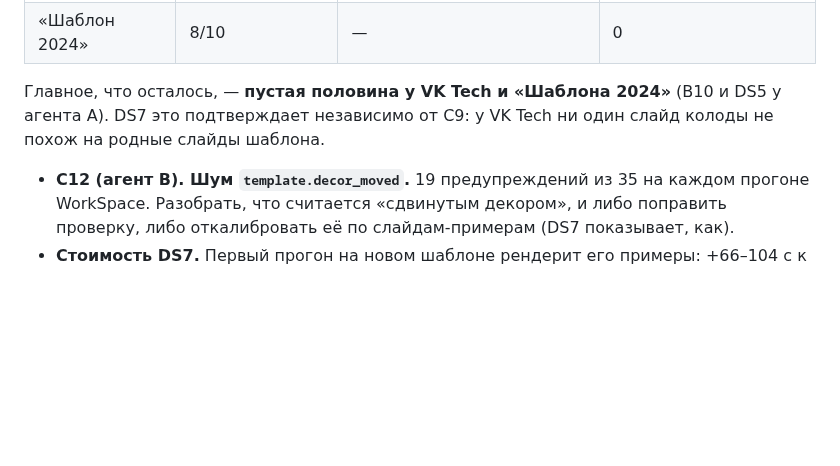
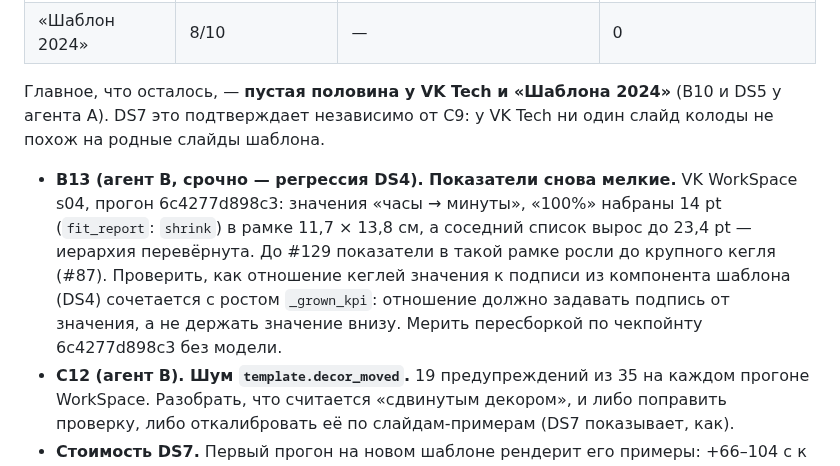
Before and after one commit to sMichellin/DeckForge, a Markdown page: docs/agents/plan-22-09.md, the part around the change. GitHub-like rendering; blank space fills up the shorter version.

Commit message:
docs(agents): B13 — регрессия DS4: показатели на WorkSpace снова 14 pt (#134)

```diff
--- a/docs/agents/plan-22-09.md
+++ b/docs/agents/plan-22-09.md
@@ -153,6 +153,13 @@ B: C11 → B11 → DS1               B: DS2 → DS7 → DS3           B: DS4
 у агента A). DS7 это подтверждает независимо от C9: у VK Tech ни один слайд колоды
 не похож на родные слайды шаблона.
 
+* **B13 (агент B, срочно — регрессия DS4). Показатели снова мелкие.** VK WorkSpace s04,
+  прогон 6c4277d898c3: значения «часы → минуты», «100%» набраны 14 pt (`fit_report`:
+  `shrink`) в рамке 11,7 × 13,8 см, а соседний список вырос до 23,4 pt — иерархия
+  перевёрнута. До #129 показатели в такой рамке росли до крупного кегля (#87).
+  Проверить, как отношение кеглей значения к подписи из компонента шаблона (DS4)
+  сочетается с ростом `_grown_kpi`: отношение должно задавать подпись от значения,
+  а не держать значение внизу. Мерить пересборкой по чекпойнту 6c4277d898c3 без модели.
 * **C12 (агент B). Шум `template.decor_moved`.** 19 предупреждений из 35 на каждом
   прогоне WorkSpace. Разобрать, что считается «сдвинутым декором», и либо поправить
   проверку, либо откалибровать её по слайдам-примерам (DS7 показывает, как).
```
